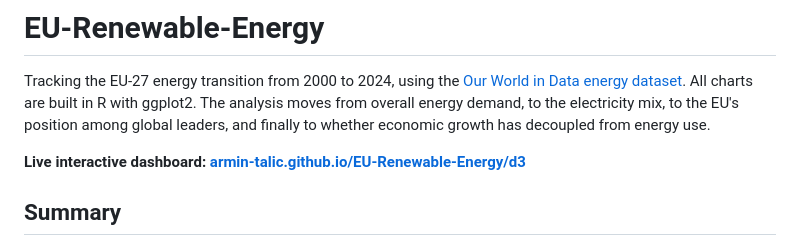
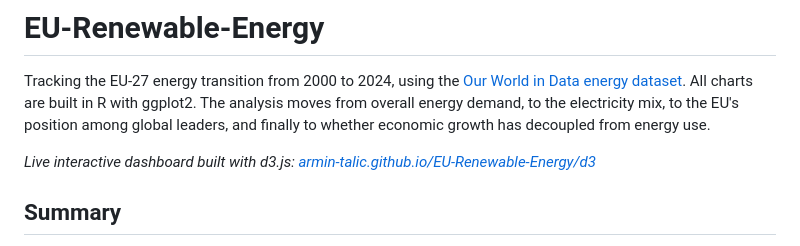
Before and after one commit to armin-talic/EU-Renewable-Energy, a Markdown page: README.md, the part around the change. GitHub-like rendering.

```diff
--- a/README.md
+++ b/README.md
@@ -2,7 +2,7 @@
 
 Tracking the EU-27 energy transition from 2000 to 2024, using the [Our World in Data energy dataset](https://github.com/owid/energy-data). All charts are built in R with ggplot2. The analysis moves from overall energy demand, to the electricity mix, to the EU's position among global leaders, and finally to whether economic growth has decoupled from energy use.
 
-**Live interactive dashboard: [armin-talic.github.io/EU-Renewable-Energy/d3](https://armin-talic.github.io/EU-Renewable-Energy/d3/)**
+*Live interactive dashboard built with d3.js: [armin-talic.github.io/EU-Renewable-Energy/d3](https://armin-talic.github.io/EU-Renewable-Energy/d3/)*
 
 ## Summary
 
```
